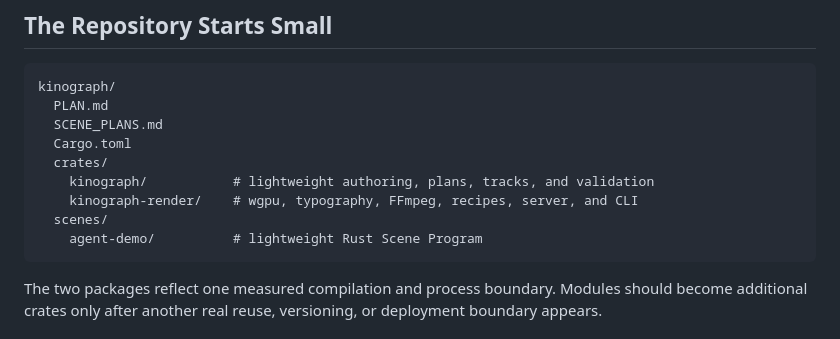
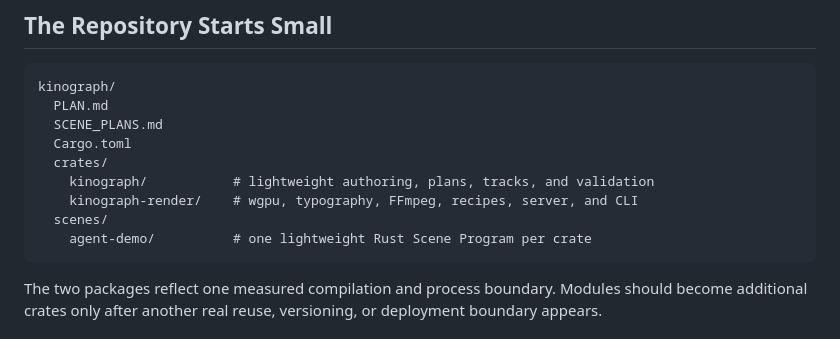
Before and after one commit to 96Ems/psychopomp, a Markdown page: PLAN.md, the part around the change. Rendered like a GitHub page.

````diff
--- a/PLAN.md
+++ b/PLAN.md
@@ -375,7 +375,7 @@ kinograph/
     kinograph/           # lightweight authoring, plans, tracks, and validation
     kinograph-render/    # wgpu, typography, FFmpeg, recipes, server, and CLI
   scenes/
-    agent-demo/          # lightweight Rust Scene Program
+    agent-demo/          # one lightweight Rust Scene Program per crate
 ```
 
 The two packages reflect one measured compilation and process boundary. Modules should become additional crates only after another real reuse, versioning, or deployment boundary appears.
````
Also changed, not shown: AGENTS.md (+3 -1 lines), SCENE_PLANS.md (+31 -1 lines).
